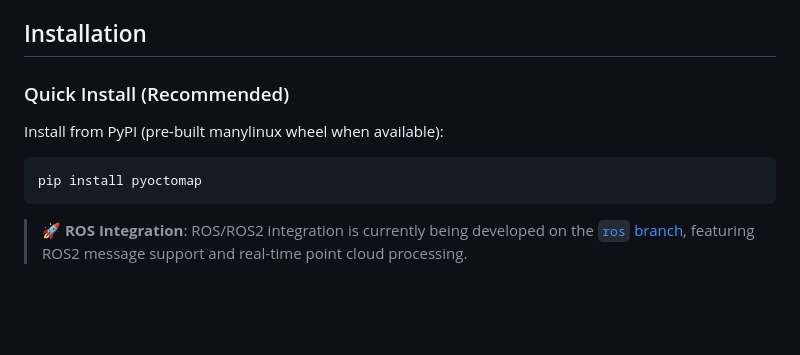
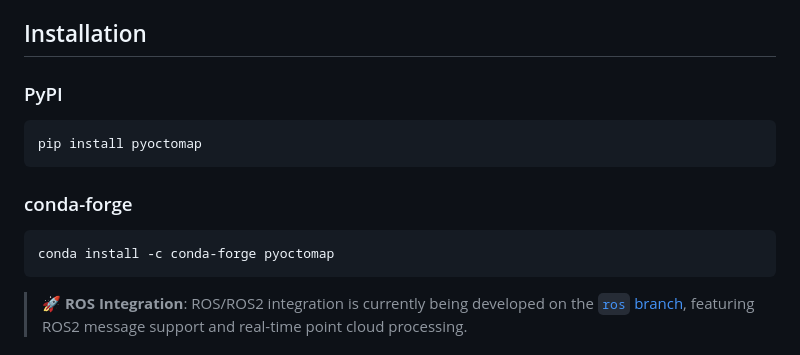
Before and after one commit to Spinkoo/pyoctomap, a Markdown page: README.md, the part around the change. Drawn GitHub-style; blank space fills up the shorter version.

Commit message:
docs: add conda-forge install to README

````diff
--- a/README.md
+++ b/README.md
@@ -18,12 +18,16 @@ A comprehensive Python wrapper for the OctoMap C++ library, providing efficient
 
 ## Installation
 
-### Quick Install (Recommended)
-
-Install from PyPI (pre-built manylinux wheel when available):
+### PyPI
 
 ```bash
 pip install pyoctomap
+```
+
+### conda-forge
+
+```bash
+conda install -c conda-forge pyoctomap
 ```
 
 > **🚀 ROS Integration**: ROS/ROS2 integration is currently being developed on the [`ros` branch](https://github.com/Spinkoo/pyoctomap/tree/ros), featuring ROS2 message support and real-time point cloud processing.
````
Also changed, not shown: README_pypi_preview.md (+7 -3 lines).
